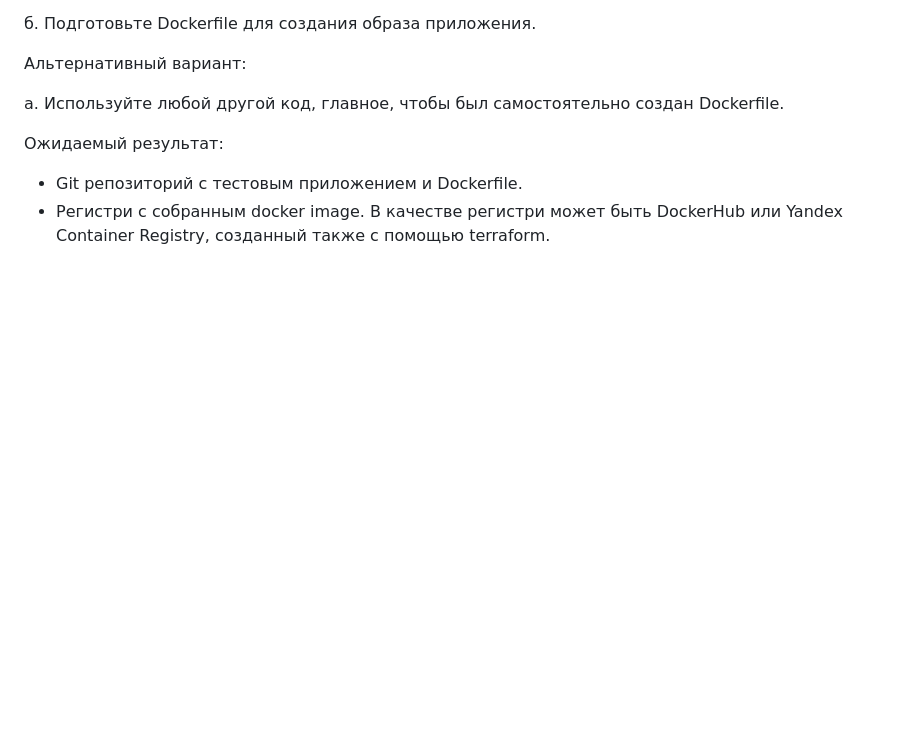
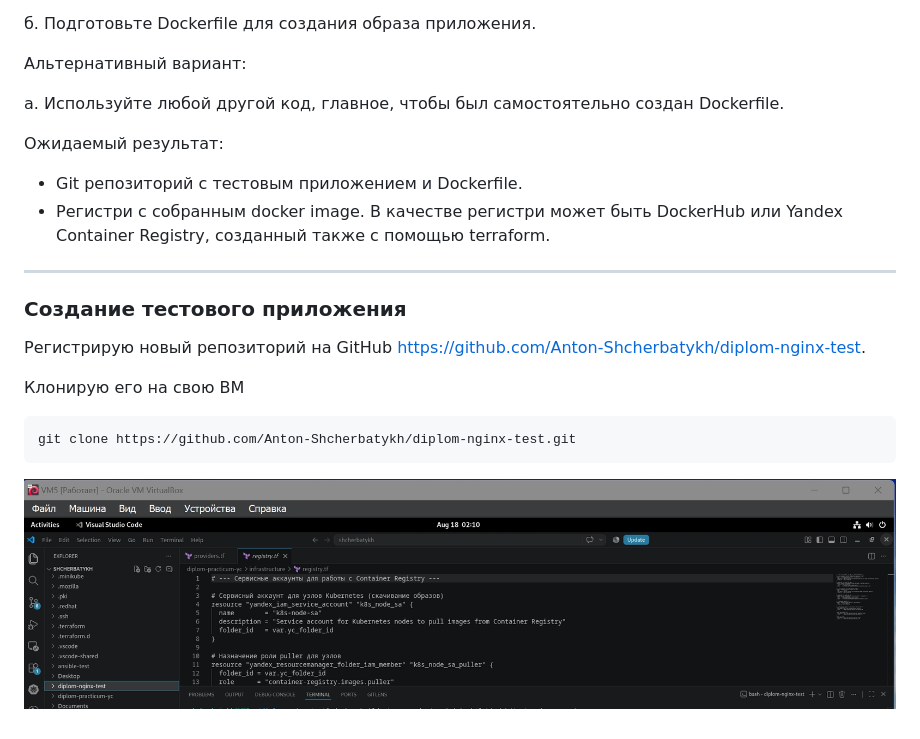
Before and after one commit to Anton-Shcherbatykh/FOPS-38_diplom, a Markdown page: README.md, the part around the change. Drawn GitHub-style; blank space fills up the shorter version.

````diff
--- a/README.md
+++ b/README.md
@@ -383,3 +383,17 @@ kubectl get pods --all-namespaces
 
 - Git репозиторий с тестовым приложением и Dockerfile.
 - Регистри с собранным docker image. В качестве регистри может быть DockerHub или Yandex Container Registry, созданный также с помощью terraform.
+
+---
+
+### Создание тестового приложения
+
+Регистрирую новый репозиторий на GitHub https://github.com/Anton-Shcherbatykh/diplom-nginx-test.
+
+Клонирую его на свою ВМ
+
+```bash
+git clone https://github.com/Anton-Shcherbatykh/diplom-nginx-test.git
+```
+
+![alt text](Pictures/pic028.jpg)
````
